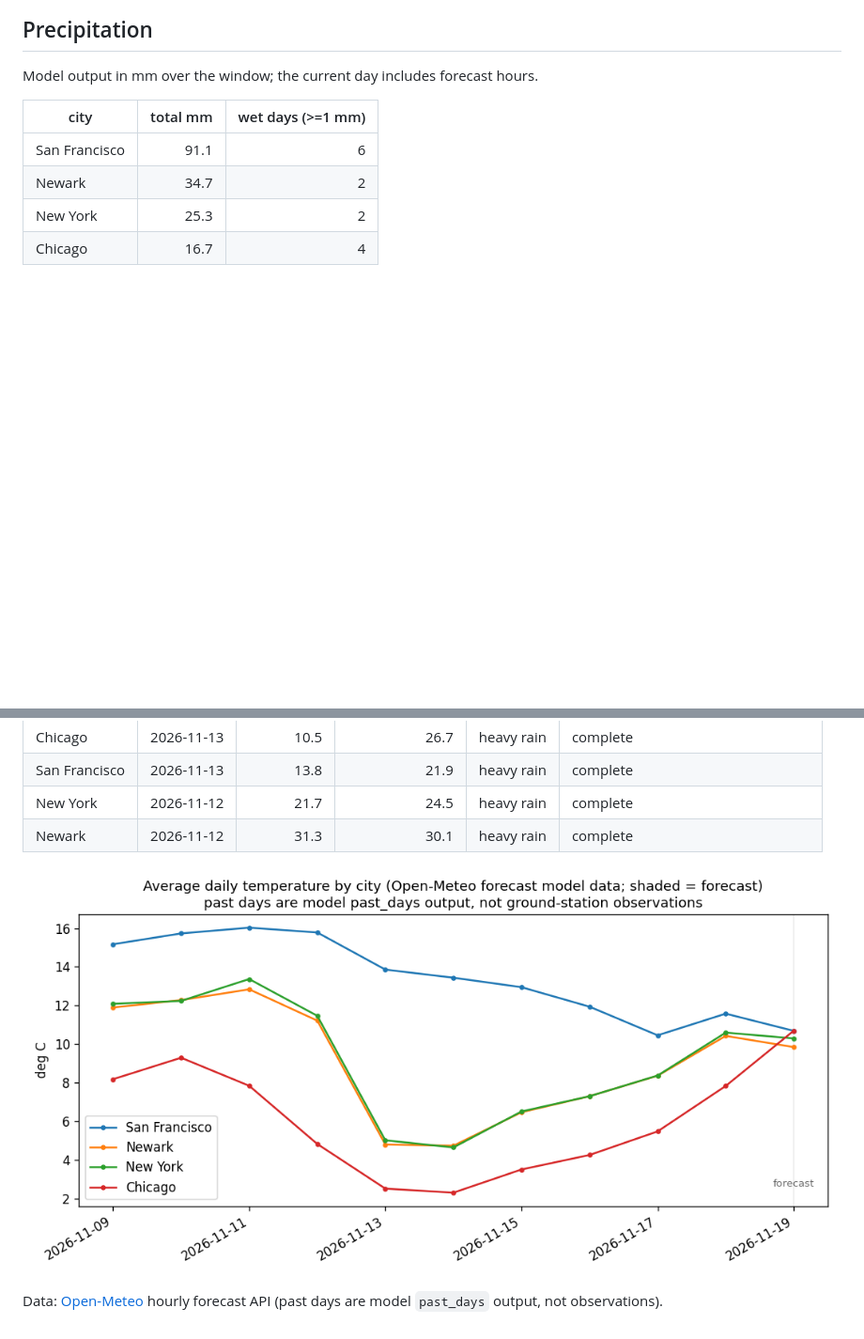
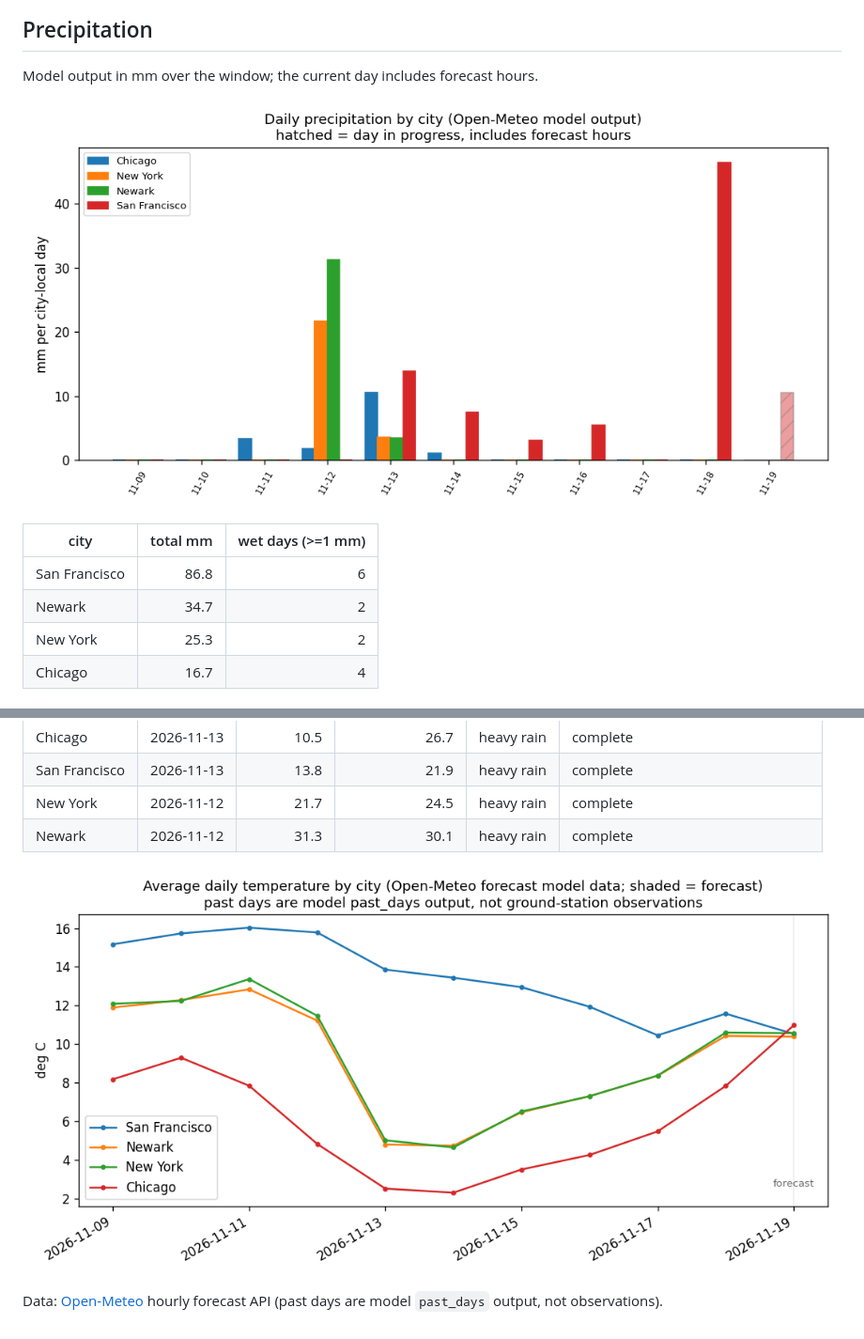
Before and after one commit to vinithaappanna/weather-warehouse, a Markdown page: reports/dashboard.md, 2 parts joined by grey strips. Shown at 94% size. Rendered like a GitHub page; pictures changed too: reports/avg_temp_by_city.png, reports/precip_by_city.png (added); blank space fills up the shorter version.

Commit message:
Add daily precipitation chart with in-progress days hatched; refresh data

```diff
--- a/reports/dashboard.md
+++ b/reports/dashboard.md
@@ -58,9 +58,11 @@ Completed days only: daily average temperature vs the city's other days (|z| >=
 
 Model output in mm over the window; the current day includes forecast hours.
 
+![Daily precipitation by city](precip_by_city.png)
+
 | city | total mm | wet days (>=1 mm) |
 | --- | ---: | ---: |
-| San Francisco | 91.1 | 6 |
+| San Francisco | 86.8 | 6 |
 | Newark | 34.7 | 2 |
 | New York | 25.3 | 2 |
 | Chicago | 16.7 | 4 |
```
Also changed, not shown: other parts of reports/dashboard.md (+6 -6 lines), 4 other files.
